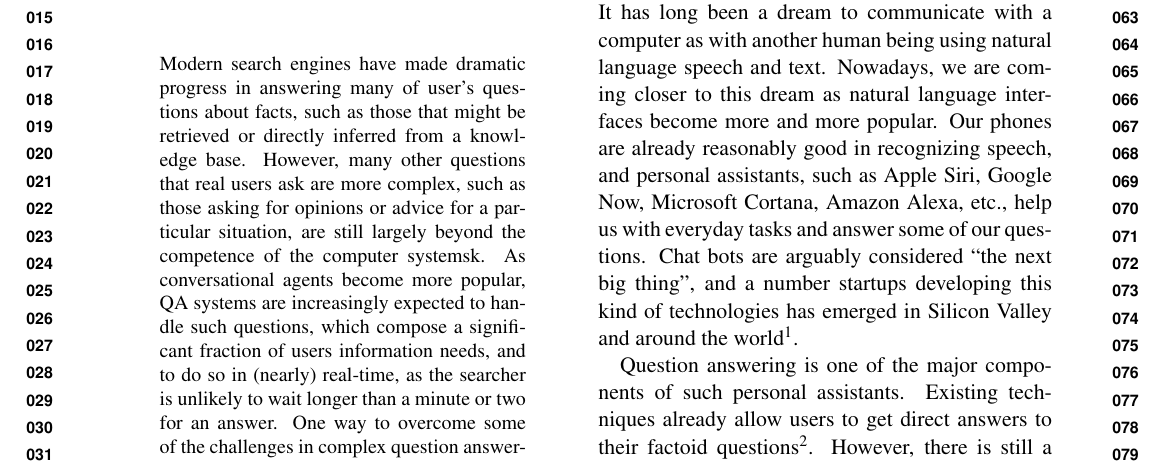
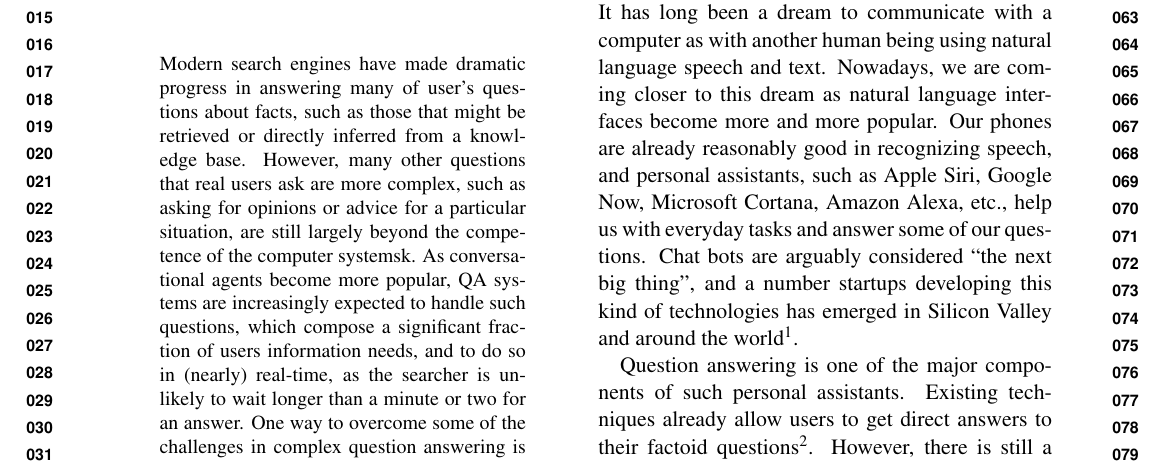
Before and after one commit to DenXX/NAACL_HCQA_2016_paper, a LaTeX paper (main.tex): part of page 1 of 8, cut so that both start at the same text. Compiled offline with pdfLaTeX.

Commit message:
Update on Overleaf.

```diff
--- a/main.tex
+++ b/main.tex
@@ -54,7 +54,7 @@
 
 \begin{abstract}
 
-Modern search engines have made dramatic progress in answering many of user's questions about facts, such as those that might be retrieved or directly inferred from a knowledge base. However, many other questions that real users ask are more complex, such as those asking for opinions or advice for a particular situation, are still largely beyond the competence of the computer systemsk.
+Modern search engines have made dramatic progress in answering many of user's questions about facts, such as those that might be retrieved or directly inferred from a knowledge base. However, many other questions that real users ask are more complex, such as asking for opinions or advice for a particular situation, are still largely beyond the competence of the computer systemsk.
 As conversational agents become more popular, QA systems are increasingly expected to handle such questions, which compose a significant fraction of users information needs, and to do so in (nearly) real-time, as the searcher is unlikely to wait longer than a minute or two for an answer.
 One way to overcome some of the challenges in complex question answering is to include a human in the loop.
 We explore two ways crowdsourcing can be used to assist a question answering system that operates in (near) real time: by providing answer ratings, which could be used to filter or re-rank the candidate answers, and by creating the answer candidates. While crowd-sourced answers and ratings have been studied before, we  with externally imposed time restrictions.
```
